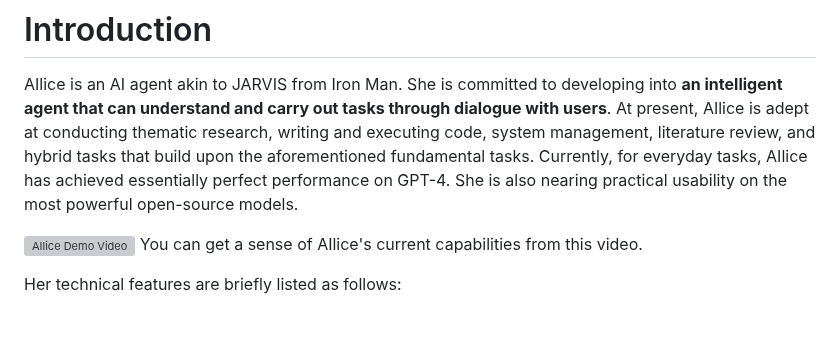
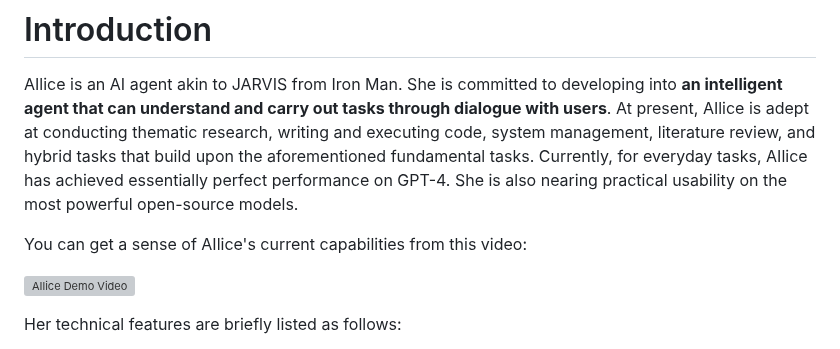
Before and after one commit to myshell-ai/AIlice, a Markdown page: README.md, the part around one of its changes. GitHub-like rendering; blank space fills up the shorter version; grey boxes are pictures that could not be loaded.

Commit message:
1. README.md updated.

```diff
--- a/README.md
+++ b/README.md
@@ -21,8 +21,9 @@ ailice_main --modelID=oai:gpt-4-1106-preview --prompt="main"
 AIlice is an AI agent akin to JARVIS from Iron Man. She is committed to developing into **an intelligent agent that can understand and carry out tasks through dialogue with users**. At present, AIlice is adept at conducting thematic research, writing and executing code, system management, literature review, and hybrid tasks that build upon the aforementioned fundamental tasks.
 Currently, for everyday tasks, AIlice has achieved essentially perfect performance on GPT-4. She is also nearing practical usability on the most powerful open-source models.
 
+You can get a sense of AIlice's current capabilities from this video:
+
 [![AIlice Demo Video](https://img.youtube.com/vi/4yLO_AnaNmw/0.jpg)](https://www.youtube.com/watch?v=4yLO_AnaNmw)
-You can get a sense of AIlice's current capabilities from this video.
 
 Her technical features are briefly listed as follows:
 
```
Also changed, not shown: other parts of README.md (+1 -1 lines).
